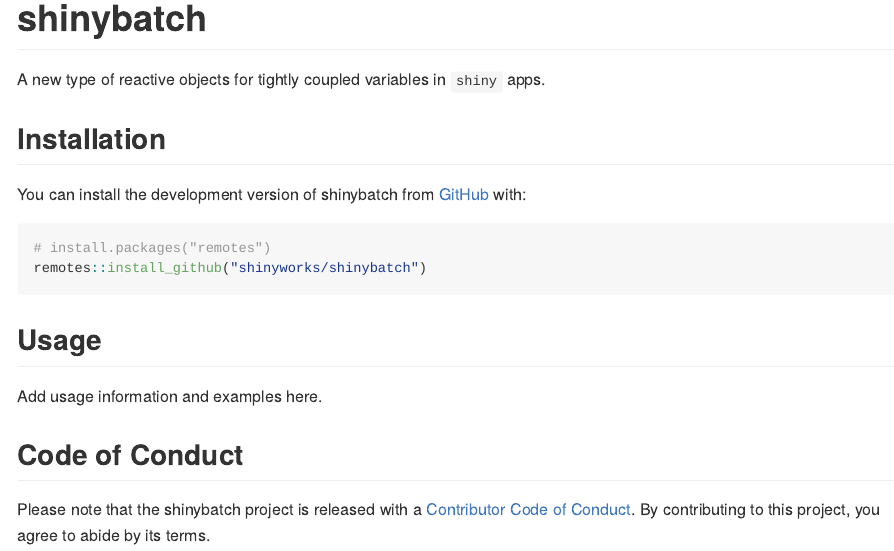
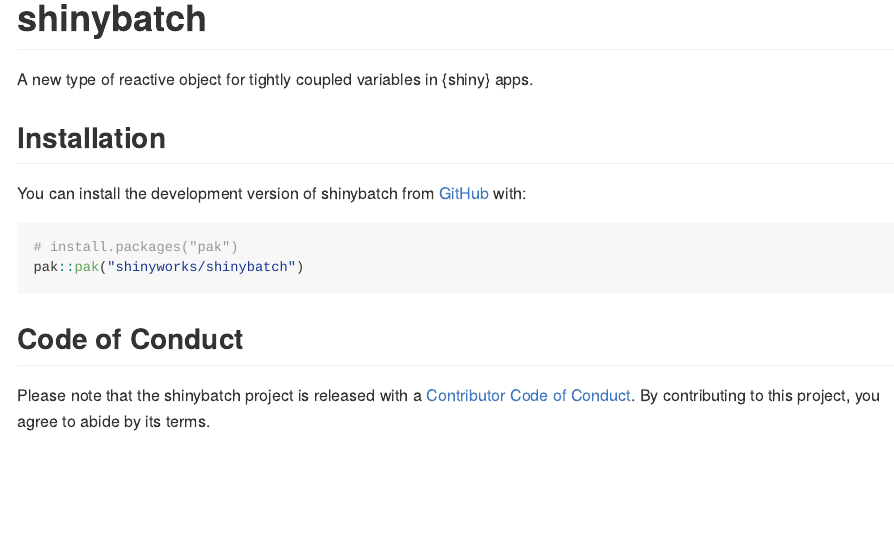
Before and after one commit to shinyworks/shinybatch, an R Markdown document (README.Rmd): the page in a window 1100 px wide, from its top. The pictures show the output file README.md that the author committed with the source, drawn offline in the style of GitHub; badge pictures from the web are left out.

Commit message:
Clean up package infra.

````diff
--- a/README.Rmd
+++ b/README.Rmd
@@ -22,20 +22,16 @@
 [![R-CMD-check](https://github.com/shinyworks/shinybatch/actions/workflows/R-CMD-check.yaml/badge.svg)](https://github.com/shinyworks/shinybatch/actions/workflows/R-CMD-check.yaml)
 <!-- badges: end -->
 
-A new type of reactive objects for tightly coupled variables in `shiny` apps.
+A new type of reactive object for tightly coupled variables in {shiny} apps.
 
 ## Installation
 
 You can install the development version of shinybatch from [GitHub](https://github.com/) with:
 
 ``` r
-# install.packages("remotes")
-remotes::install_github("shinyworks/shinybatch")
+# install.packages("pak")
+pak::pak("shinyworks/shinybatch")
 ```
-
-## Usage
-
-Add usage information and examples here.
 
 ## Code of Conduct
 
````
Also changed, not shown: README.md, 2 other files.
